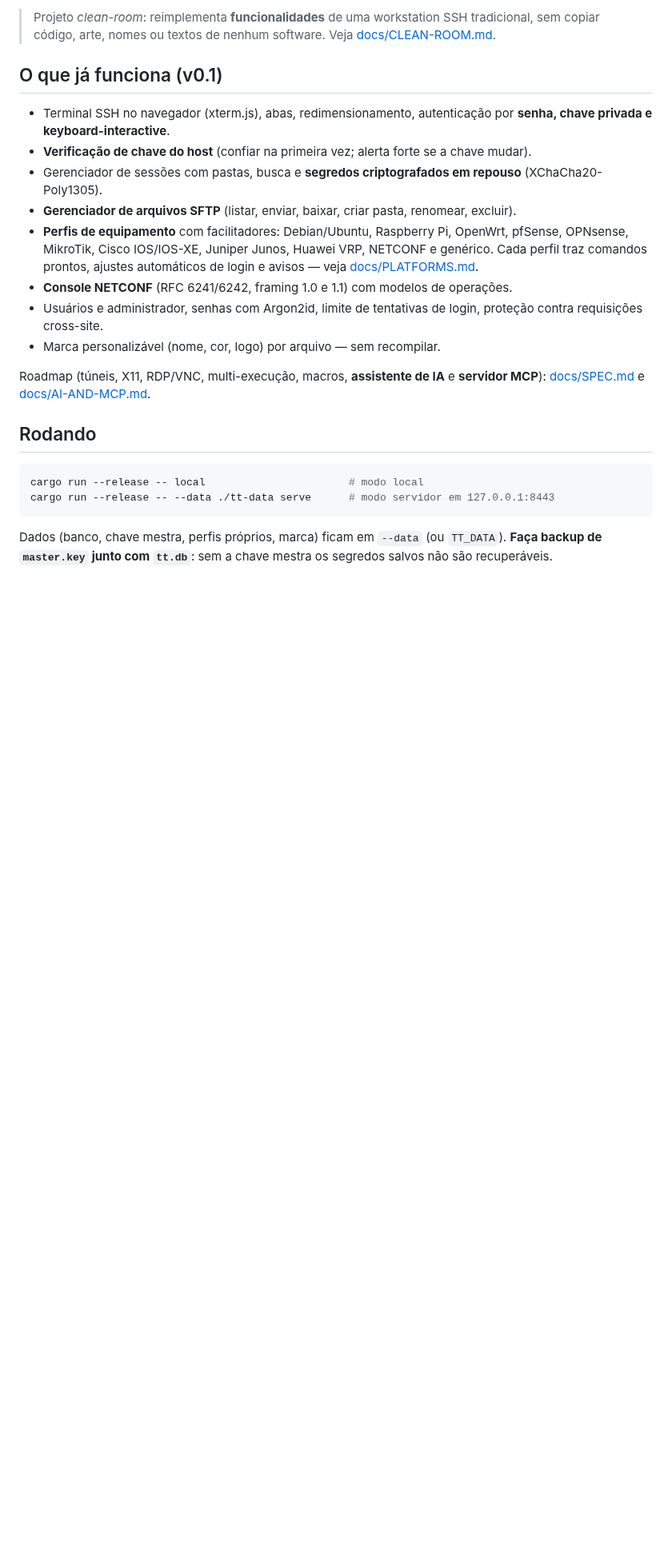
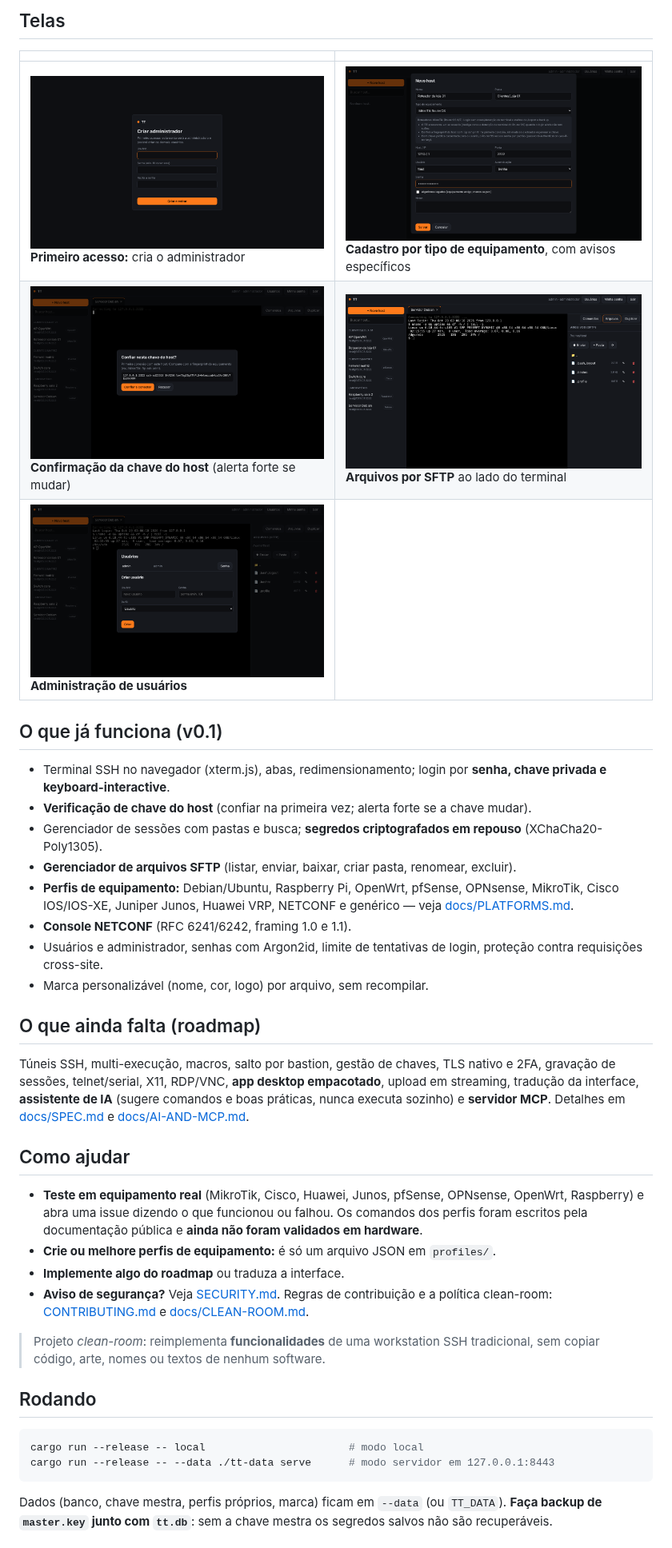
Before and after one commit to emersoncassis/TT, a Markdown page: README.md, the part around one of its changes. Shown at 80% size. Drawn GitHub-style; pictures changed too: docs/screenshots/01-primeiro-acesso.png (added), docs/screenshots/02-cadastro-host-mikrotik.png (added), docs/screenshots/03-confirmar-chave-do-host.png (added); blank space fills up the shorter version.

Commit message:
README: problem, audience, screenshots, status and how to contribute
Co-Authored-By: Claude Sonnet 5.5 <noreply@anthropic.com>
Claude-Session: https://claude.ai/code/session_011aoZNwRHCi9pGeQc1cip6T

```diff
--- a/README.md
+++ b/README.md
@@ -10,18 +27,35 @@ Um único programa, dois modos:
 
-> Projeto *clean-room*: reimplementa **funcionalidades** de uma workstation SSH tradicional, sem copiar código, arte, nomes ou textos de nenhum software. Veja [docs/CLEAN-ROOM.md](docs/CLEAN-ROOM.md).
+## Telas
+
+| | |
+|---|---|
+| ![Primeiro acesso](docs/screenshots/01-primeiro-acesso.png) **Primeiro acesso:** cria o administrador | ![Cadastro de host](docs/screenshots/02-cadastro-host-mikrotik.png) **Cadastro por tipo de equipamento**, com avisos específicos |
+| ![Chave do host](docs/screenshots/03-confirmar-chave-do-host.png) **Confirmação da chave do host** (alerta forte se mudar) | ![SFTP](docs/screenshots/05-arquivos-sftp.png) **Arquivos por SFTP** ao lado do terminal |
+| ![Usuários](docs/screenshots/06-usuarios.png) **Administração de usuários** | |
 
 ## O que já funciona (v0.1)
 
-- Terminal SSH no navegador (xterm.js), abas, redimensionamento, autenticação por **senha, chave privada e keyboard-interactive**.
+- Terminal SSH no navegador (xterm.js), abas, redimensionamento; login por **senha, chave privada e keyboard-interactive**.
 - **Verificação de chave do host** (confiar na primeira vez; alerta forte se a chave mudar).
-- Gerenciador de sessões com pastas, busca e **segredos criptografados em repouso** (XChaCha20-Poly1305).
+- Gerenciador de sessões com pastas e busca; **segredos criptografados em repouso** (XChaCha20-Poly1305).
 - **Gerenciador de arquivos SFTP** (listar, enviar, baixar, criar pasta, renomear, excluir).
-- **Perfis de equipamento** com facilitadores: Debian/Ubuntu, Raspberry Pi, OpenWrt, pfSense, OPNsense, MikroTik, Cisco IOS/IOS-XE, Juniper Junos, Huawei VRP, NETCONF e genérico. Cada perfil traz comandos prontos, ajustes automáticos de login e avisos — veja [docs/PLATFORMS.md](docs/PLATFORMS.md).
-- **Console NETCONF** (RFC 6241/6242, framing 1.0 e 1.1) com modelos de operações.
+- **Perfis de equipamento:** Debian/Ubuntu, Raspberry Pi, OpenWrt, pfSense, OPNsense, MikroTik, Cisco IOS/IOS-XE, Juniper Junos, Huawei VRP, NETCONF e genérico — veja [docs/PLATFORMS.md](docs/PLATFORMS.md).
+- **Console NETCONF** (RFC 6241/6242, framing 1.0 e 1.1).
 - Usuários e administrador, senhas com Argon2id, limite de tentativas de login, proteção contra requisições cross-site.
-- Marca personalizável (nome, cor, logo) por arquivo — sem recompilar.
+- Marca personalizável (nome, cor, logo) por arquivo, sem recompilar.
 
-Roadmap (túneis, X11, RDP/VNC, multi-execução, macros, **assistente de IA** e **servidor MCP**): [docs/SPEC.md](docs/SPEC.md) e [docs/AI-AND-MCP.md](docs/AI-AND-MCP.md).
+## O que ainda falta (roadmap)
+
+Túneis SSH, multi-execução, macros, salto por bastion, gestão de chaves, TLS nativo e 2FA, gravação de sessões, telnet/serial, X11, RDP/VNC, **app desktop empacotado**, upload em streaming, tradução da interface, **assistente de IA** (sugere comandos e boas práticas, nunca executa sozinho) e **servidor MCP**. Detalhes em [docs/SPEC.md](docs/SPEC.md) e [docs/AI-AND-MCP.md](docs/AI-AND-MCP.md).
+
+## Como ajudar
+
+- **Teste em equipamento real** (MikroTik, Cisco, Huawei, Junos, pfSense, OPNsense, OpenWrt, Raspberry) e abra uma issue dizendo o que funcionou ou falhou. Os comandos dos perfis foram escritos pela documentação pública e **ainda não foram validados em hardware**.
+- **Crie ou melhore perfis de equipamento:** é só um arquivo JSON em `profiles/`.
+- **Implemente algo do roadmap** ou traduza a interface.
+- **Aviso de segurança?** Veja [SECURITY.md](SECURITY.md). Regras de contribuição e a política clean-room: [CONTRIBUTING.md](CONTRIBUTING.md) e [docs/CLEAN-ROOM.md](docs/CLEAN-ROOM.md).
+
+> Projeto *clean-room*: reimplementa **funcionalidades** de uma workstation SSH tradicional, sem copiar código, arte, nomes ou textos de nenhum software.
 
 ## Rodando
 
```
Also changed, not shown: other parts of README.md (+21 -4 lines), docs/screenshots/04-terminal-e-comandos.png (added).
